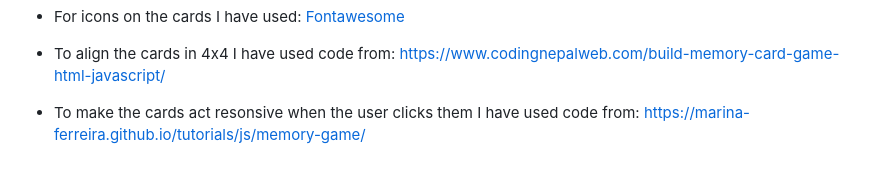
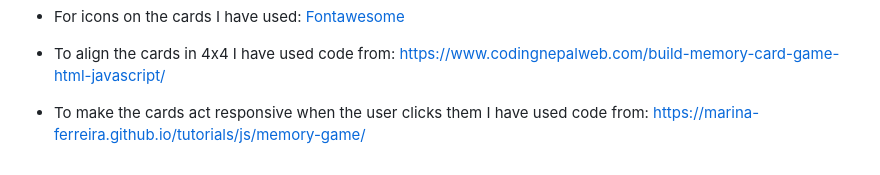
Before and after one commit to Jesdah/Memory-cards, a Markdown page: README.md, the part around the change. Drawn GitHub-style.

Commit message:
corrected a typo in the readme

```diff
--- a/README.md
+++ b/README.md
@@ -172,4 +172,4 @@ The project will now been cloned on your local machine for use.
 
 * To align the cards in 4x4 I have used code from: https://www.codingnepalweb.com/build-memory-card-game-html-javascript/
 
-* To make the cards act resonsive when the user clicks them I have used code from: https://marina-ferreira.github.io/tutorials/js/memory-game/
+* To make the cards act responsive when the user clicks them I have used code from: https://marina-ferreira.github.io/tutorials/js/memory-game/
```
